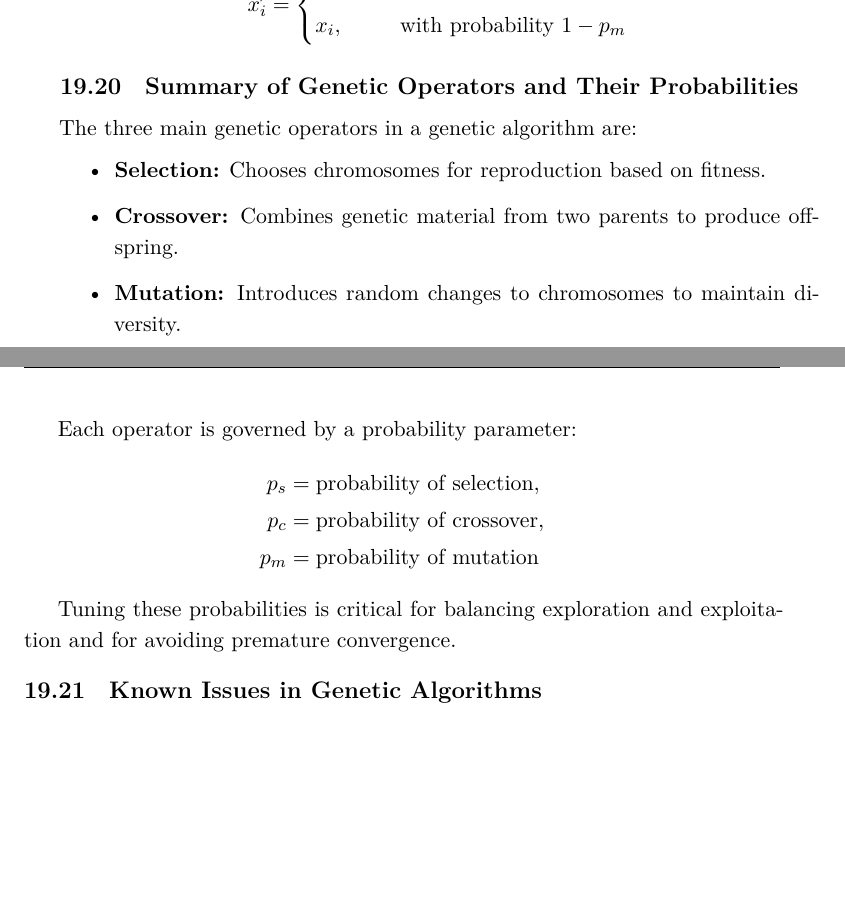
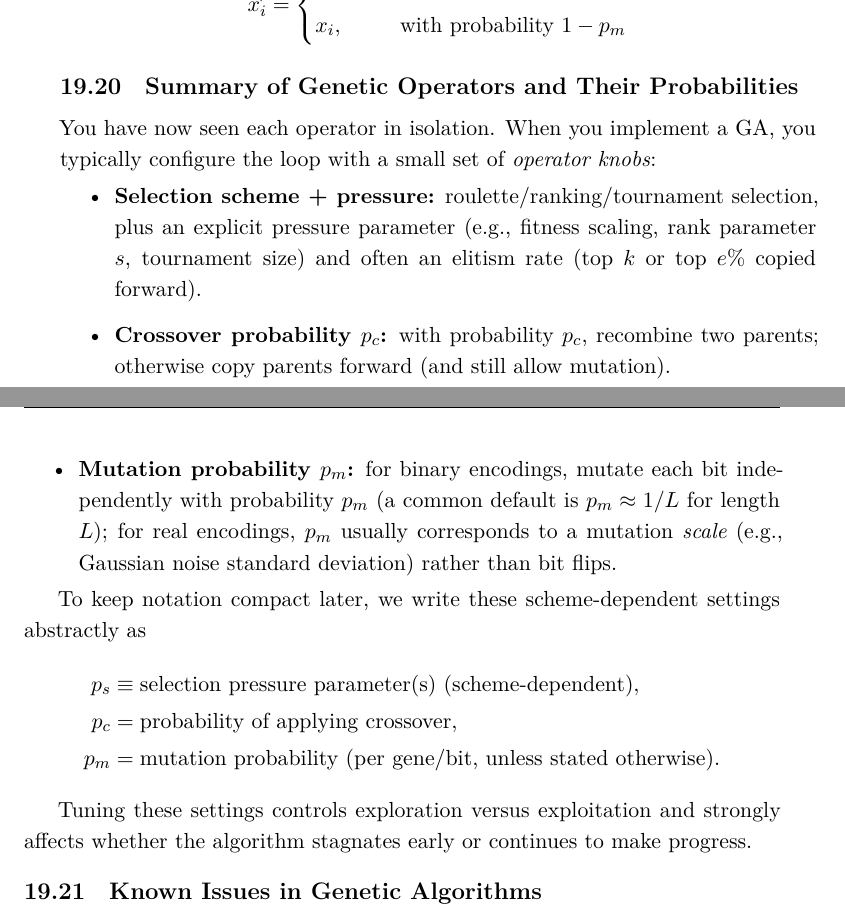
Before and after one commit to HaithamAmar/ece657book, a LaTeX document (notes_output/ece657_notes.tex, which reads notes_output/lecture_11.tex): two parts of pages 393 and 394 of 400, joined at a grey line, cut so that both start at the same text, the shorter picture padded with empty space. The pictures show the PDF file notes_output/ece657_notes.pdf that the author committed with the source.

Commit message:
lecture_11: rewrite GA loop repetition (preview vs checklist)

```diff
--- a/notes_output/lecture_11.tex
+++ b/notes_output/lecture_11.tex
@@ -570,24 +571,23 @@ x_i' = \begin{cases}
 \subsection{Summary of Genetic Operators and Their Probabilities}
 \label{sec:evo_summary_of_genetic_operators_and_their_probabilities}
 
-The three main genetic operators in a genetic algorithm are:
-
+You have now seen each operator in isolation. When you implement a GA, you typically configure the loop with a small set of \emph{operator knobs}:
 \begin{itemize}
-    \item \textbf{Selection:} Chooses chromosomes for reproduction based on fitness.
-    \item \textbf{Crossover:} Combines genetic material from two parents to produce offspring.
-    \item \textbf{Mutation:} Introduces random changes to chromosomes to maintain diversity.
+    \item \textbf{Selection scheme + pressure:} roulette/ranking/tournament selection, plus an explicit pressure parameter (e.g., fitness scaling, rank parameter \(s\), tournament size) and often an elitism rate (top \(k\) or top \(e\%\) copied forward).
+    \item \textbf{Crossover probability \(p_c\):} with probability \(p_c\), recombine two parents; otherwise copy parents forward (and still allow mutation).
+    \item \textbf{Mutation probability \(p_m\):} for binary encodings, mutate each bit independently with probability \(p_m\) (a common default is \(p_m \approx 1/L\) for length \(L\)); for real encodings, \(p_m\) usually corresponds to a mutation \emph{scale} (e.g., Gaussian noise standard deviation) rather than bit flips.
 \end{itemize}
 
-Each operator is governed by a probability parameter:
+To keep notation compact later, we write these scheme-dependent settings abstractly as
 \[
 \begin{aligned}
-p_s &= \text{probability of selection},\\
-p_c &= \text{probability of crossover},\\
-p_m &= \text{probability of mutation}
+p_s &\equiv \text{selection pressure parameter(s) (scheme-dependent)},\\
+p_c &= \text{probability of applying crossover},\\
+p_m &= \text{mutation probability (per gene/bit, unless stated otherwise)}.
 \end{aligned}
 \]
 
-Tuning these probabilities is critical for balancing exploration and exploitation and for avoiding premature convergence.
+Tuning these settings controls exploration versus exploitation and strongly affects whether the algorithm stagnates early or continues to make progress.
 
 % Chapter 19 (continued)
 
```
Also changed, not shown: notes_output/review/editorial_issue_plan_20260216.md (+1 -0 lines), notes_output/ece657_notes.pdf, notes_output/lecture_11.tex (27 more changed lines).
